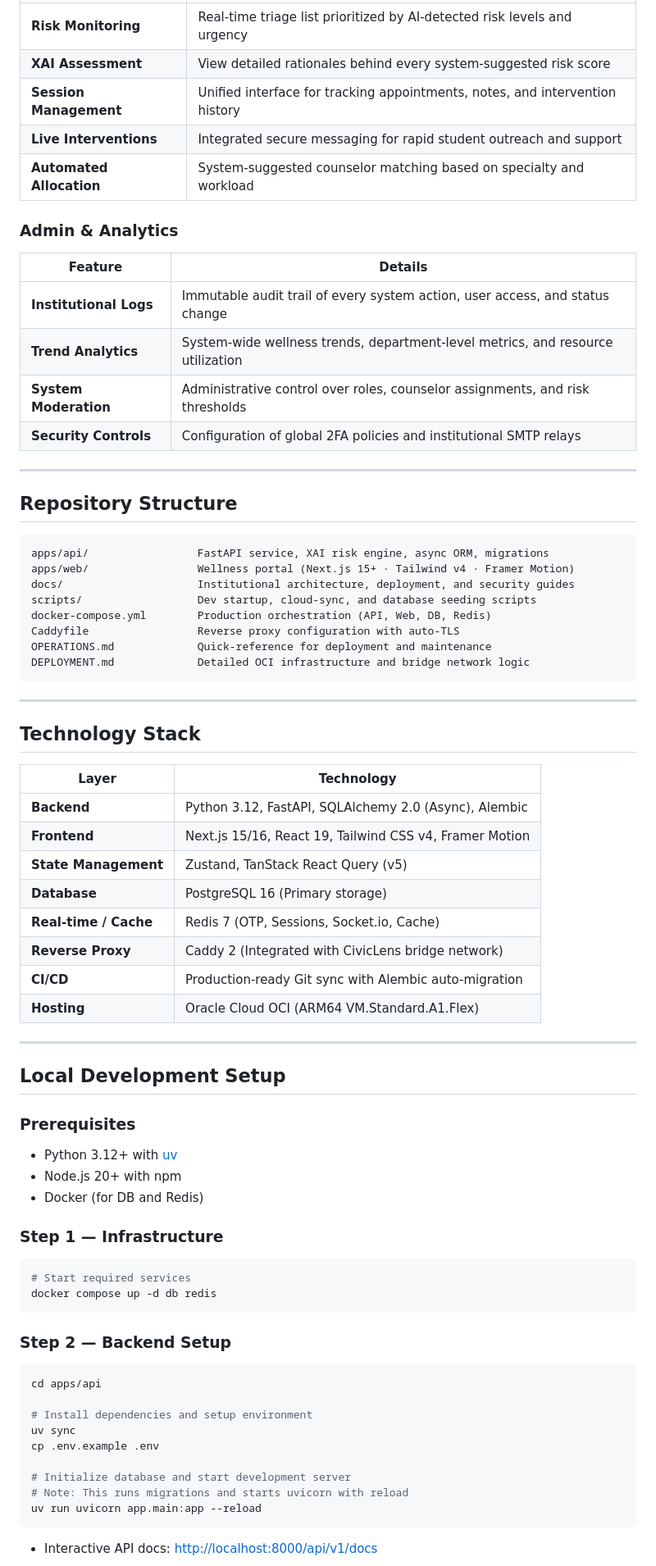
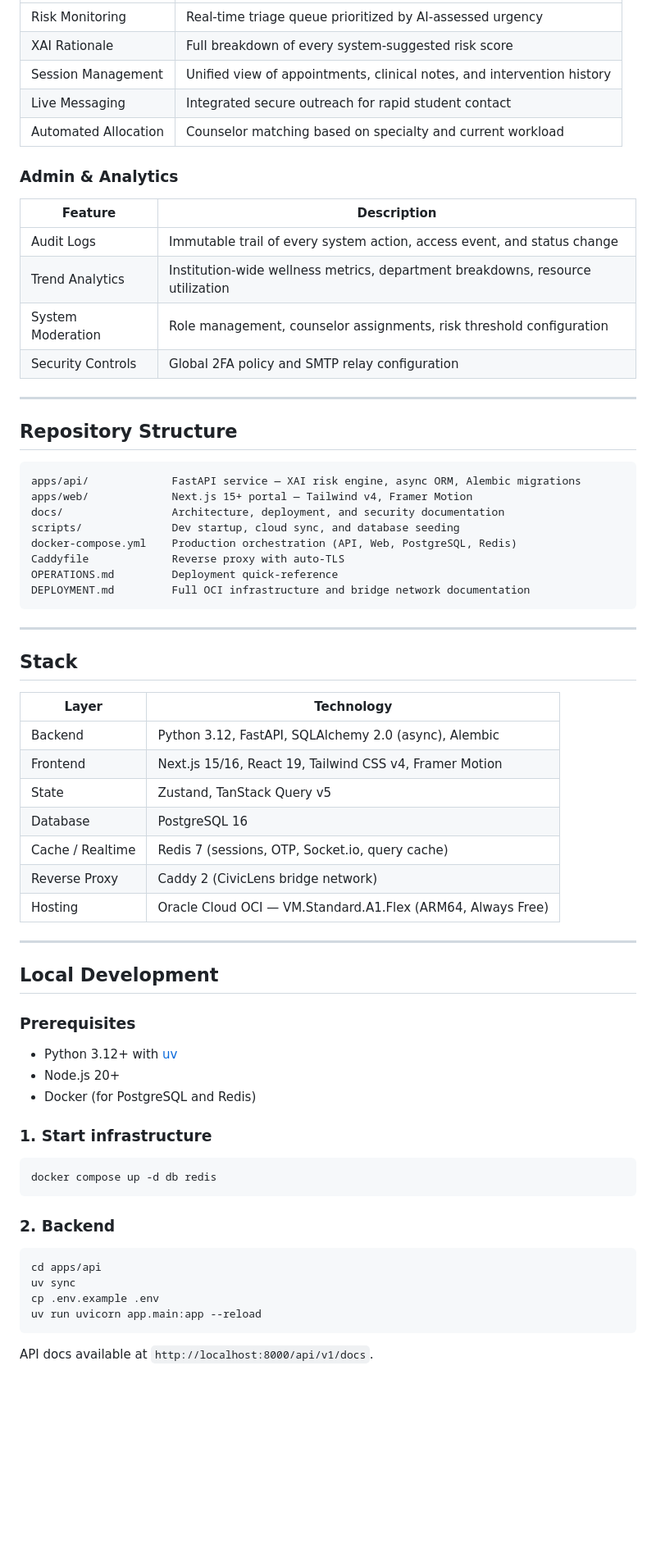
Before and after one commit to tejasbhor/StillMind, a Markdown page: README.md, the part around one of its changes. Shown at 82% size. Drawn GitHub-style; blank space fills up the shorter version.

````diff
--- a/README.md
+++ b/README.md
@@ -51,78 +53,72 @@ The platform automates the triage and allocation logic to reduce administrative
 |---|---|
-| **Risk Monitoring** | Real-time triage list prioritized by AI-detected risk levels and urgency |
-| **XAI Assessment** | View detailed rationales behind every system-suggested risk score |
-| **Session Management** | Unified interface for tracking appointments, notes, and intervention history |
-| **Live Interventions** | Integrated secure messaging for rapid student outreach and support |
-| **Automated Allocation** | System-suggested counselor matching based on specialty and workload |
+| Risk Monitoring | Real-time triage queue prioritized by AI-assessed urgency |
+| XAI Rationale | Full breakdown of every system-suggested risk score |
+| Session Management | Unified view of appointments, clinical notes, and intervention history |
+| Live Messaging | Integrated secure outreach for rapid student contact |
+| Automated Allocation | Counselor matching based on specialty and current workload |
 
 ### Admin & Analytics
-| Feature | Details |
+
+| Feature | Description |
 |---|---|
-| **Institutional Logs** | Immutable audit trail of every system action, user access, and status change |
-| **Trend Analytics** | System-wide wellness trends, department-level metrics, and resource utilization |
-| **System Moderation** | Administrative control over roles, counselor assignments, and risk thresholds |
-| **Security Controls** | Configuration of global 2FA policies and institutional SMTP relays |
+| Audit Logs | Immutable trail of every system action, access event, and status change |
+| Trend Analytics | Institution-wide wellness metrics, department breakdowns, resource utilization |
+| System Moderation | Role management, counselor assignments, risk threshold configuration |
+| Security Controls | Global 2FA policy and SMTP relay configuration |
 
 ---
 
 ## Repository Structure
 
 ```
-apps/api/                 FastAPI service, XAI risk engine, async ORM, migrations
-apps/web/                 Wellness portal (Next.js 15+ · Tailwind v4 · Framer Motion)
-docs/                     Institutional architecture, deployment, and security guides
-scripts/                  Dev startup, cloud-sync, and database seeding scripts
-docker-compose.yml        Production orchestration (API, Web, DB, Redis)
-Caddyfile                 Reverse proxy configuration with auto-TLS
-OPERATIONS.md             Quick-reference for deployment and maintenance
-DEPLOYMENT.md             Detailed OCI infrastructure and bridge network logic
+apps/api/             FastAPI service — XAI risk engine, async ORM, Alembic migrations
+apps/web/             Next.js 15+ portal — Tailwind v4, Framer Motion
+docs/                 Architecture, deployment, and security documentation
+scripts/              Dev startup, cloud sync, and database seeding
+docker-compose.yml    Production orchestration (API, Web, PostgreSQL, Redis)
+Caddyfile             Reverse proxy with auto-TLS
+OPERATIONS.md         Deployment quick-reference
+DEPLOYMENT.md         Full OCI infrastructure and bridge network documentation
 ```
 
 ---
 
-## Technology Stack
+## Stack
 
 | Layer | Technology |
 |---|---|
-| **Backend** | Python 3.12, FastAPI, SQLAlchemy 2.0 (Async), Alembic |
-| **Frontend** | Next.js 15/16, React 19, Tailwind CSS v4, Framer Motion |
-| **State Management** | Zustand, TanStack React Query (v5) |
-| **Database** | PostgreSQL 16 (Primary storage) |
-| **Real-time / Cache** | Redis 7 (OTP, Sessions, Socket.io, Cache) |
-| **Reverse Proxy** | Caddy 2 (Integrated with CivicLens bridge network) |
-| **CI/CD** | Production-ready Git sync with Alembic auto-migration |
-| **Hosting** | Oracle Cloud OCI (ARM64 VM.Standard.A1.Flex) |
+| Backend | Python 3.12, FastAPI, SQLAlchemy 2.0 (async), Alembic |
+| Frontend | Next.js 15/16, React 19, Tailwind CSS v4, Framer Motion |
+| State | Zustand, TanStack Query v5 |
+| Database | PostgreSQL 16 |
+| Cache / Realtime | Redis 7 (sessions, OTP, Socket.io, query cache) |
+| Reverse Proxy | Caddy 2 (CivicLens bridge network) |
+| Hosting | Oracle Cloud OCI — VM.Standard.A1.Flex (ARM64, Always Free) |
 
 ---
 
-## Local Development Setup
+## Local Development
 
 ### Prerequisites
 
 - Python 3.12+ with [uv](https://docs.astral.sh/uv/)
-- Node.js 20+ with npm
-- Docker (for DB and Redis)
+- Node.js 20+
+- Docker (for PostgreSQL and Redis)
 
-### Step 1 — Infrastructure
+### 1. Start infrastructure
 
 ```bash
-# Start required services
 docker compose up -d db redis
 ```
 
-### Step 2 — Backend Setup
+### 2. Backend
 
 ```bash
 cd apps/api
-
-# Install dependencies and setup environment
 uv sync
 cp .env.example .env
-
-# Initialize database and start development server
-# Note: This runs migrations and starts uvicorn with reload
 uv run uvicorn app.main:app --reload
 ```
 
-- Interactive API docs: [http://localhost:8000/api/v1/docs](http://localhost:8000/api/v1/docs)
+API docs available at `http://localhost:8000/api/v1/docs`.
 
````
Also changed, not shown: other parts of README.md (+43 -47 lines).
